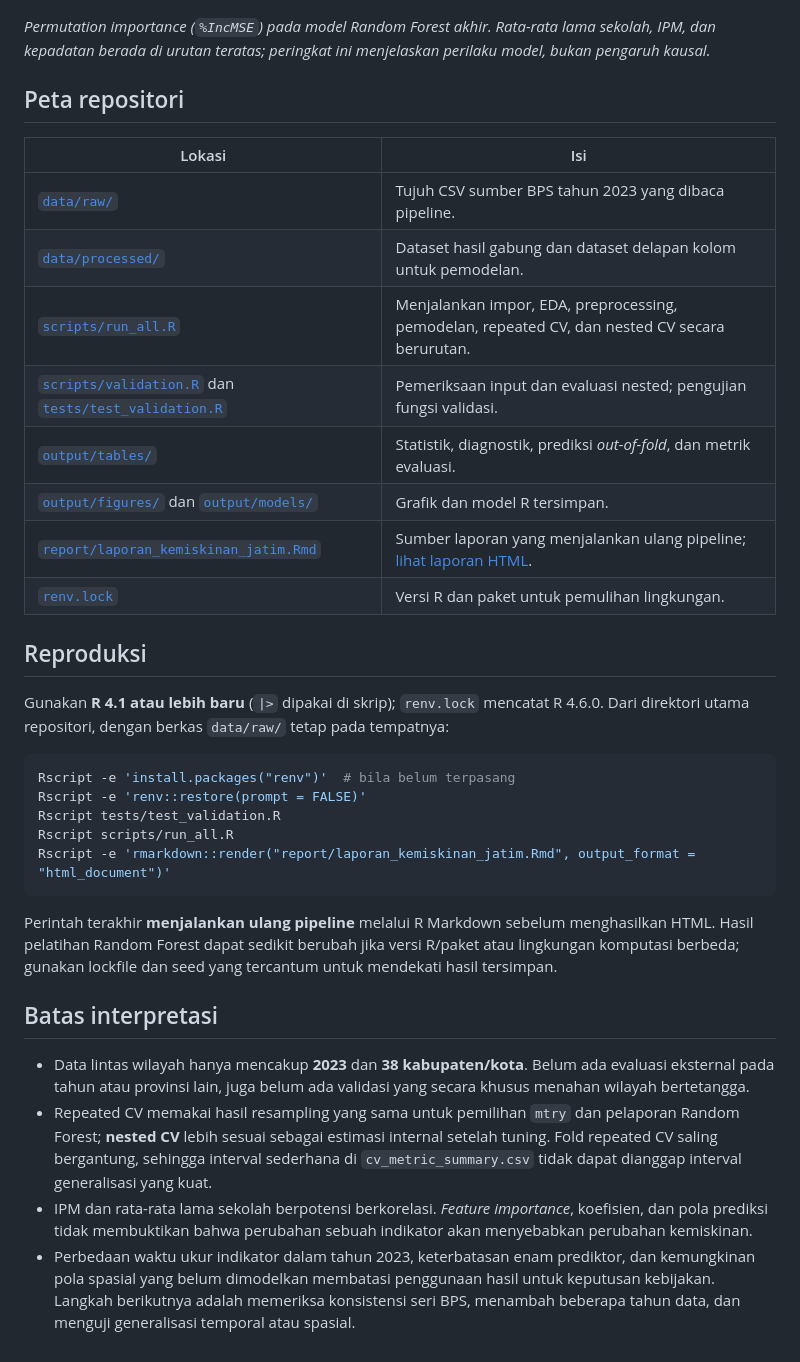
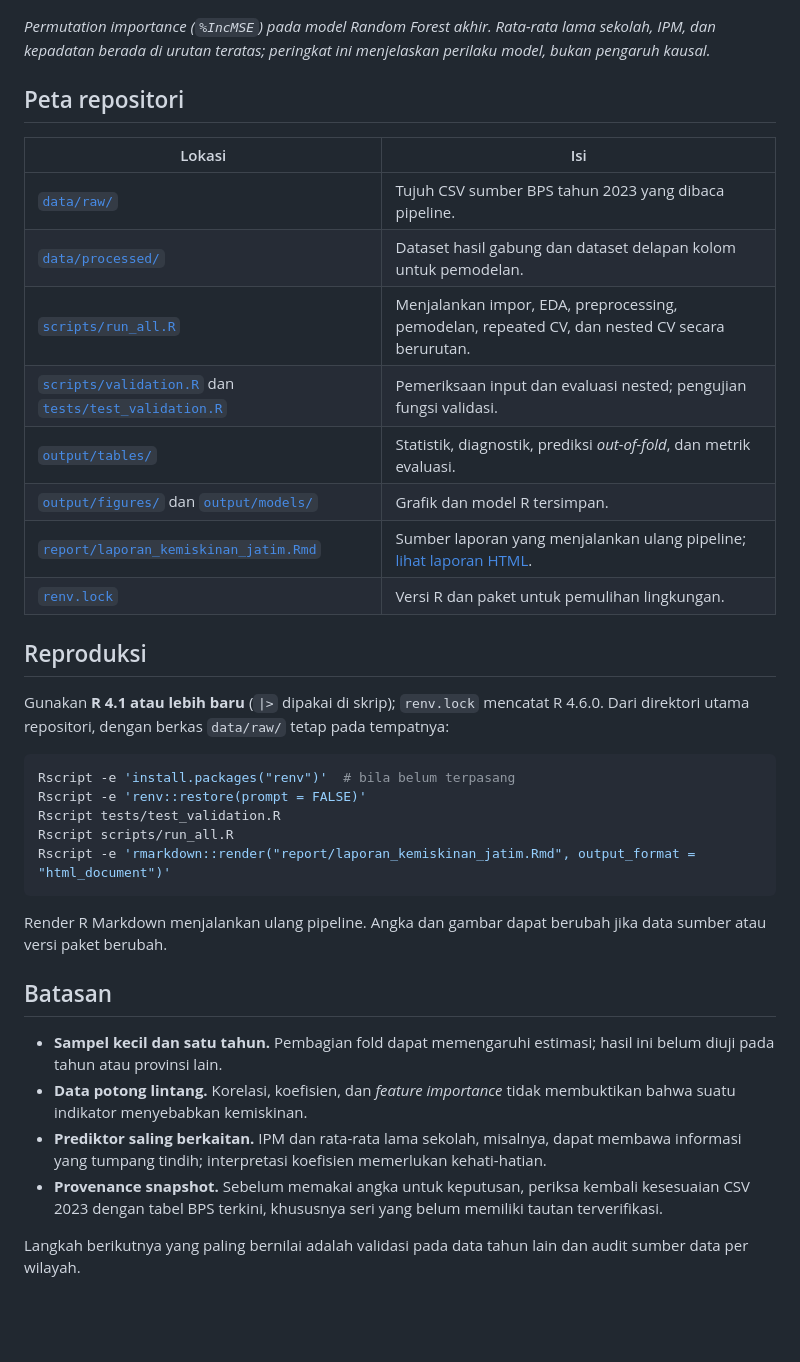
Before and after one commit to maliknaharmn/prediksi-penduduk-miskin, a Markdown page: README.md, the part around one of its changes. Rendered like a GitHub page; blank space fills up the shorter version.

Commit message:
docs: update project README

````diff
--- a/README.md
+++ b/README.md
@@ -47,20 +47,20 @@ RMSE dan MAE dinyatakan dalam **poin persentase**. R² pada tabel repeated CV me
 
 ![Permutation importance untuk enam prediktor Random Forest](output/figures/feature_importance_rf.png)
 
-*Permutation importance (`%IncMSE`) pada model Random Forest akhir. Rata-rata lama sekolah, IPM, dan kepadatan berada di urutan teratas; peringkat ini menjelaskan perilaku model, bukan pengaruh kausal.*
+_Permutation importance (`%IncMSE`) pada model Random Forest akhir. Rata-rata lama sekolah, IPM, dan kepadatan berada di urutan teratas; peringkat ini menjelaskan perilaku model, bukan pengaruh kausal._
 
 ## Peta repositori
 
-| Lokasi | Isi |
-| --- | --- |
-| [`data/raw/`](data/raw/) | Tujuh CSV sumber BPS tahun 2023 yang dibaca pipeline. |
-| [`data/processed/`](data/processed/) | Dataset hasil gabung dan dataset delapan kolom untuk pemodelan. |
-| [`scripts/run_all.R`](scripts/run_all.R) | Menjalankan impor, EDA, preprocessing, pemodelan, repeated CV, dan nested CV secara berurutan. |
-| [`scripts/validation.R`](scripts/validation.R) dan [`tests/test_validation.R`](tests/test_validation.R) | Pemeriksaan input dan evaluasi nested; pengujian fungsi validasi. |
-| [`output/tables/`](output/tables/) | Statistik, diagnostik, prediksi *out-of-fold*, dan metrik evaluasi. |
-| [`output/figures/`](output/figures/) dan [`output/models/`](output/models/) | Grafik dan model R tersimpan. |
-| [`report/laporan_kemiskinan_jatim.Rmd`](report/laporan_kemiskinan_jatim.Rmd) | Sumber laporan yang menjalankan ulang pipeline; [lihat laporan HTML](report/laporan_kemiskinan_jatim.html). |
-| [`renv.lock`](renv.lock) | Versi R dan paket untuk pemulihan lingkungan. |
+| Lokasi                                                                                                  | Isi                                                                                                         |
+| ------------------------------------------------------------------------------------------------------- | ----------------------------------------------------------------------------------------------------------- |
+| [`data/raw/`](data/raw/)                                                                                | Tujuh CSV sumber BPS tahun 2023 yang dibaca pipeline.                                                       |
+| [`data/processed/`](data/processed/)                                                                    | Dataset hasil gabung dan dataset delapan kolom untuk pemodelan.                                             |
+| [`scripts/run_all.R`](scripts/run_all.R)                                                                | Menjalankan impor, EDA, preprocessing, pemodelan, repeated CV, dan nested CV secara berurutan.              |
+| [`scripts/validation.R`](scripts/validation.R) dan [`tests/test_validation.R`](tests/test_validation.R) | Pemeriksaan input dan evaluasi nested; pengujian fungsi validasi.                                           |
+| [`output/tables/`](output/tables/)                                                                      | Statistik, diagnostik, prediksi _out-of-fold_, dan metrik evaluasi.                                         |
+| [`output/figures/`](output/figures/) dan [`output/models/`](output/models/)                             | Grafik dan model R tersimpan.                                                                               |
+| [`report/laporan_kemiskinan_jatim.Rmd`](report/laporan_kemiskinan_jatim.Rmd)                            | Sumber laporan yang menjalankan ulang pipeline; [lihat laporan HTML](report/laporan_kemiskinan_jatim.html). |
+| [`renv.lock`](renv.lock)                                                                                | Versi R dan paket untuk pemulihan lingkungan.                                                               |
 
 ## Reproduksi
 
@@ -74,11 +74,13 @@ Rscript scripts/run_all.R
 Rscript -e 'rmarkdown::render("report/laporan_kemiskinan_jatim.Rmd", output_format = "html_document")'
 ```
 
-Perintah terakhir **menjalankan ulang pipeline** melalui R Markdown sebelum menghasilkan HTML. Hasil pelatihan Random Forest dapat sedikit berubah jika versi R/paket atau lingkungan komputasi berbeda; gunakan lockfile dan seed yang tercantum untuk mendekati hasil tersimpan.
+Render R Markdown menjalankan ulang pipeline. Angka dan gambar dapat berubah jika data sumber atau versi paket berubah.
 
-## Batas interpretasi
+## Batasan
 
-- Data lintas wilayah hanya mencakup **2023** dan **38 kabupaten/kota**. Belum ada evaluasi eksternal pada tahun atau provinsi lain, juga belum ada validasi yang secara khusus menahan wilayah bertetangga.
-- Repeated CV memakai hasil resampling yang sama untuk pemilihan `mtry` dan pelaporan Random Forest; **nested CV** lebih sesuai sebagai estimasi internal setelah tuning. Fold repeated CV saling bergantung, sehingga interval sederhana di `cv_metric_summary.csv` tidak dapat dianggap interval generalisasi yang kuat.
-- IPM dan rata-rata lama sekolah berpotensi berkorelasi. *Feature importance*, koefisien, dan pola prediksi tidak membuktikan bahwa perubahan sebuah indikator akan menyebabkan perubahan kemiskinan.
-- Perbedaan waktu ukur indikator dalam tahun 2023, keterbatasan enam prediktor, dan kemungkinan pola spasial yang belum dimodelkan membatasi penggunaan hasil untuk keputusan kebijakan. Langkah berikutnya adalah memeriksa konsistensi seri BPS, menambah beberapa tahun data, dan menguji generalisasi temporal atau spasial.
+- **Sampel kecil dan satu tahun.** Pembagian fold dapat memengaruhi estimasi; hasil ini belum diuji pada tahun atau provinsi lain.
+- **Data potong lintang.** Korelasi, koefisien, dan _feature importance_ tidak membuktikan bahwa suatu indikator menyebabkan kemiskinan.
+- **Prediktor saling berkaitan.** IPM dan rata-rata lama sekolah, misalnya, dapat membawa informasi yang tumpang tindih; interpretasi koefisien memerlukan kehati-hatian.
+- **Provenance snapshot.** Sebelum memakai angka untuk keputusan, periksa kembali kesesuaian CSV 2023 dengan tabel BPS terkini, khususnya seri yang belum memiliki tautan terverifikasi.
+
+Langkah berikutnya yang paling bernilai adalah validasi pada data tahun lain dan audit sumber data per wilayah.
````
Also changed, not shown: other parts of README.md (+20 -20 lines).
